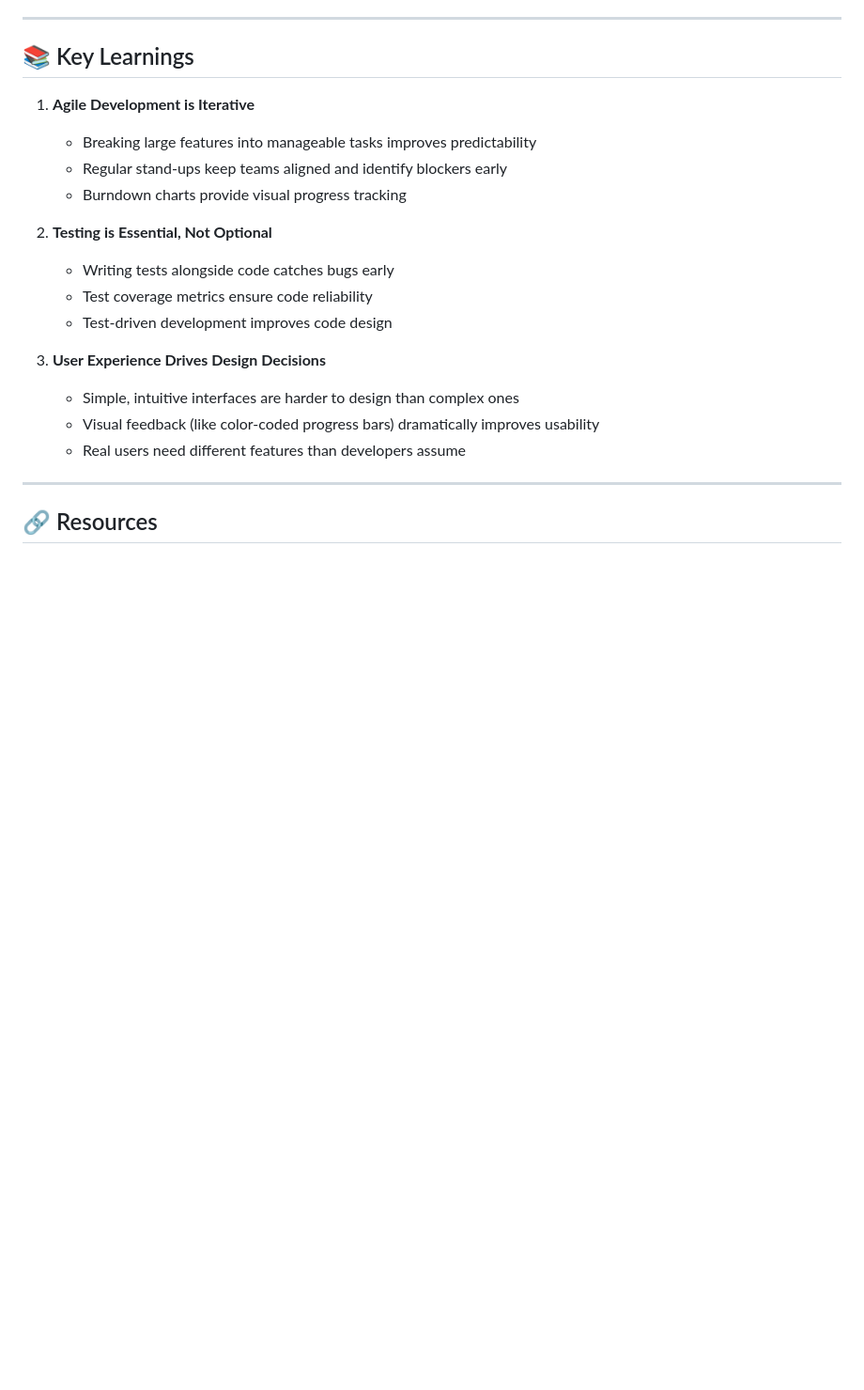
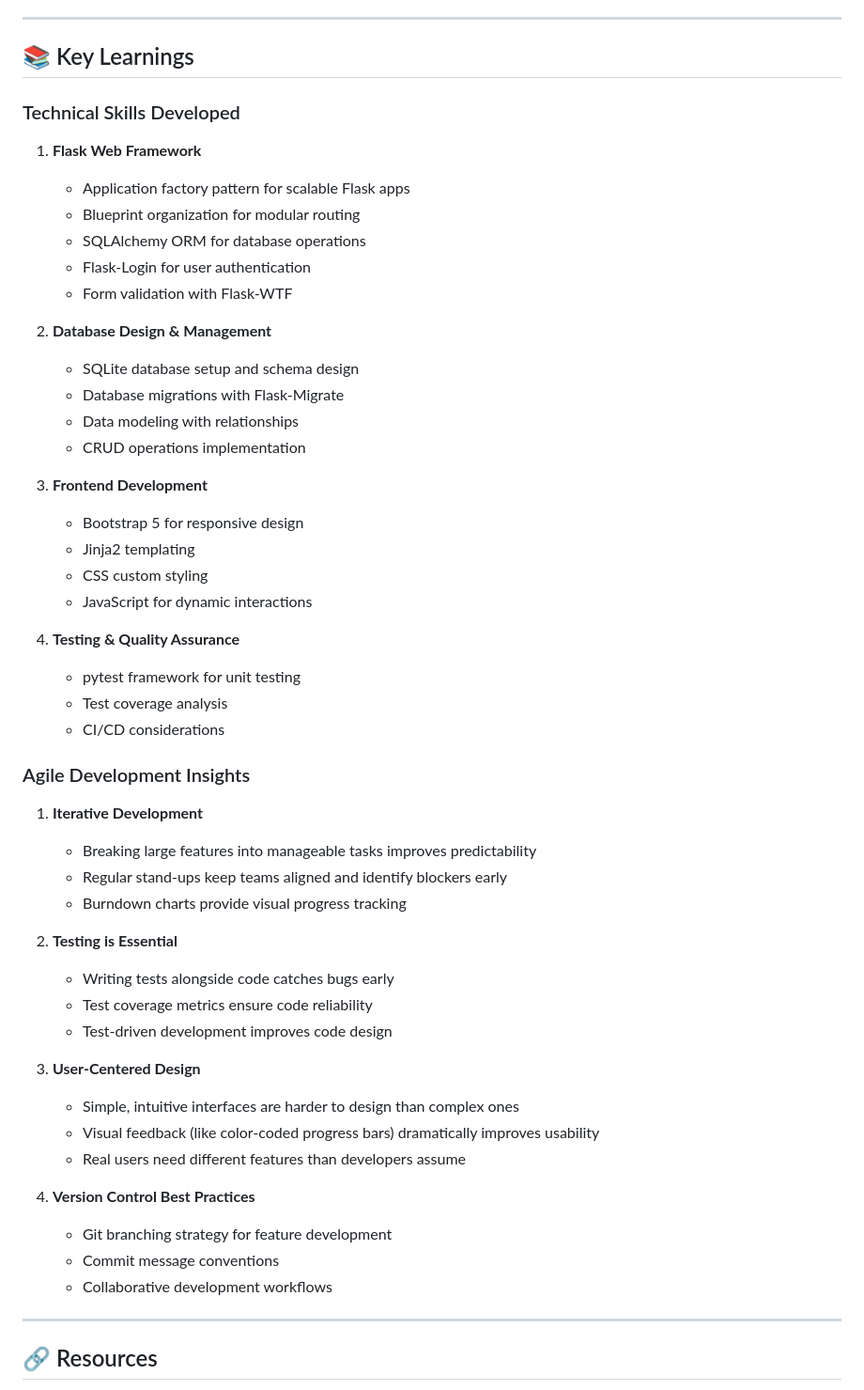
Before and after one commit to rscgu/ist-303-paldea, a Markdown page: README.md, the part around one of its changes. Shown at 94% size. GitHub-like rendering; blank space fills up the shorter version.

```diff
--- a/README.md
+++ b/README.md
@@ -233,20 +269,51 @@ pytest --cov=my_paldea --cov-report=html
 
 ## 📚 Key Learnings
 
-1. **Agile Development is Iterative**
+### Technical Skills Developed
+1. **Flask Web Framework**
+   - Application factory pattern for scalable Flask apps
+   - Blueprint organization for modular routing
+   - SQLAlchemy ORM for database operations
+   - Flask-Login for user authentication
+   - Form validation with Flask-WTF
+
+2. **Database Design & Management**
+   - SQLite database setup and schema design
+   - Database migrations with Flask-Migrate
+   - Data modeling with relationships
+   - CRUD operations implementation
+
+3. **Frontend Development**
+   - Bootstrap 5 for responsive design
+   - Jinja2 templating
+   - CSS custom styling
+   - JavaScript for dynamic interactions
+
+4. **Testing & Quality Assurance**
+   - pytest framework for unit testing
+   - Test coverage analysis
+   - CI/CD considerations
+
+### Agile Development Insights
+1. **Iterative Development**
    - Breaking large features into manageable tasks improves predictability
    - Regular stand-ups keep teams aligned and identify blockers early
    - Burndown charts provide visual progress tracking
 
-2. **Testing is Essential, Not Optional**
+2. **Testing is Essential**
    - Writing tests alongside code catches bugs early
    - Test coverage metrics ensure code reliability
    - Test-driven development improves code design
 
-3. **User Experience Drives Design Decisions**
+3. **User-Centered Design**
    - Simple, intuitive interfaces are harder to design than complex ones
    - Visual feedback (like color-coded progress bars) dramatically improves usability
    - Real users need different features than developers assume
+
+4. **Version Control Best Practices**
+   - Git branching strategy for feature development
+   - Commit message conventions
+   - Collaborative development workflows
 
 ---
 
```
Also changed, not shown: other parts of README.md (+74 -37 lines).
